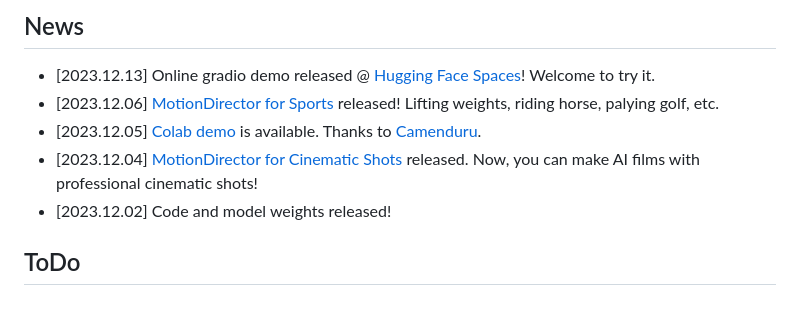
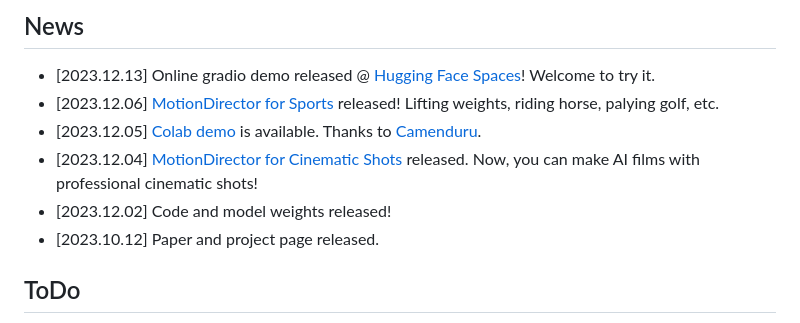
Before and after one commit to showlab/MotionDirector, a Markdown page: README.md, the part around the change. GitHub-like rendering.

```diff
--- a/README.md
+++ b/README.md
@@ -80,6 +80,7 @@
 - [2023.12.05] [Colab demo](https://github.com/camenduru/MotionDirector-colab) is available. Thanks to [Camenduru](https://twitter.com/camenduru).
 - [2023.12.04] [MotionDirector for Cinematic Shots](#MotionDirector_for_Cinematic_Shots) released. Now, you can make AI films with professional cinematic shots!
 - [2023.12.02] Code and model weights released!
+- [2023.10.12] Paper and project page released.
 
 ## ToDo
 - [x] Gradio Demo
```
